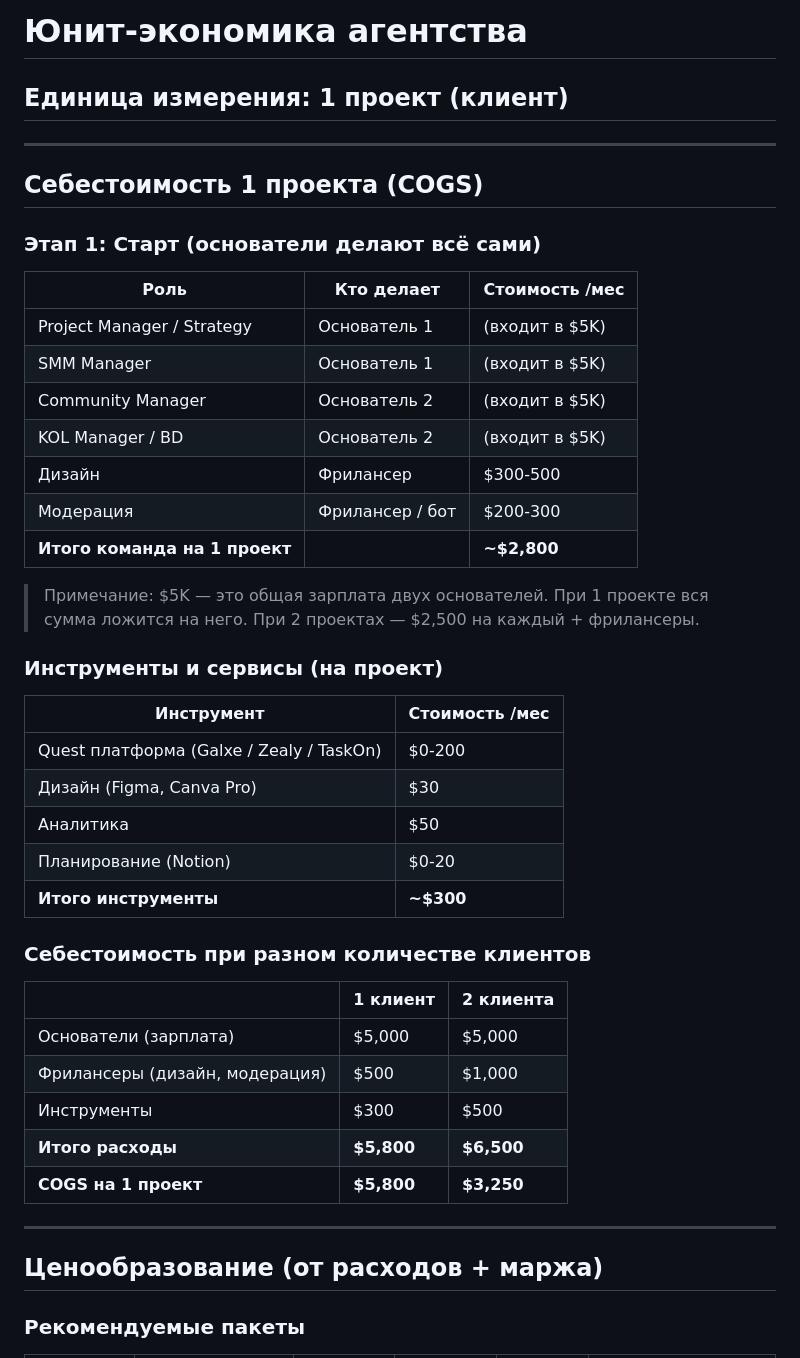
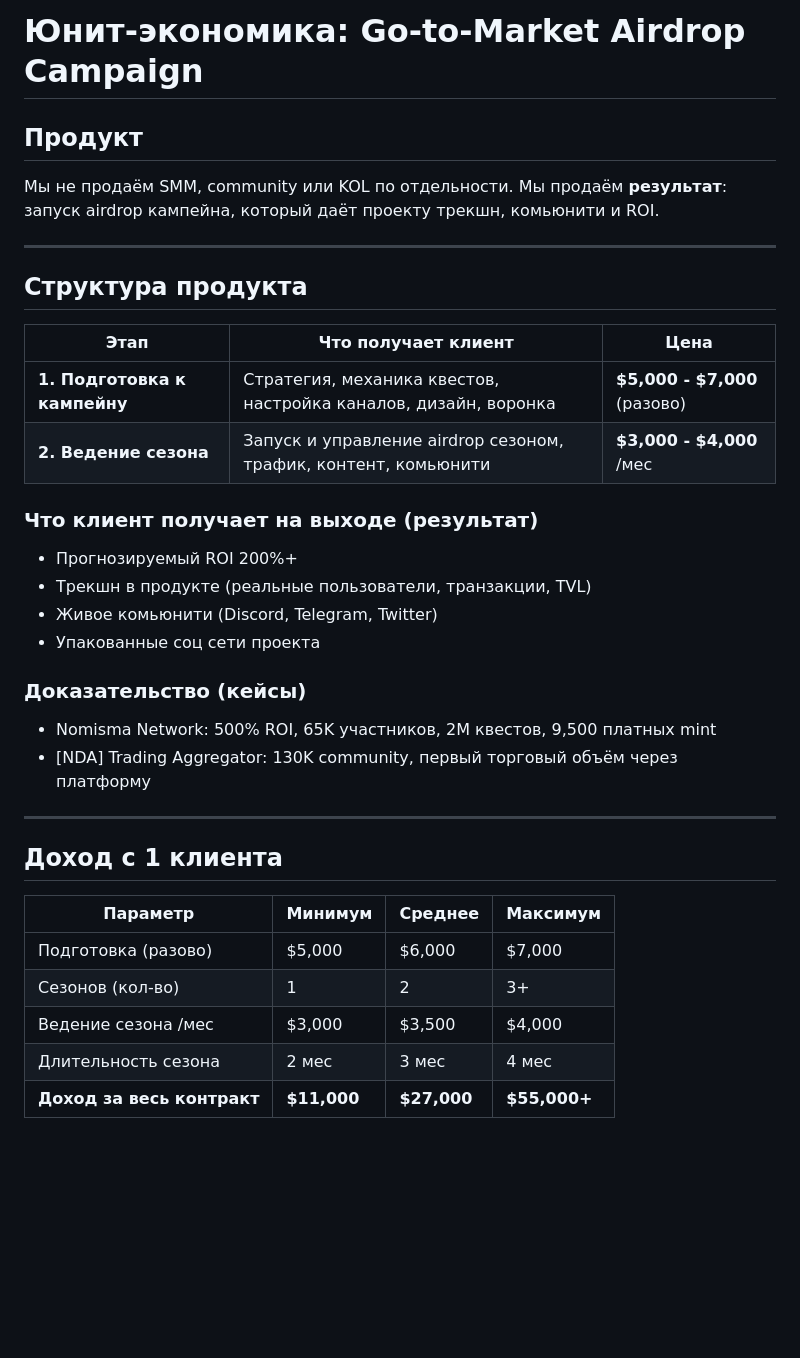
Before and after one commit to zemnevodow/zemnevodow, a Markdown page: docs/unit-economics.md, the part around one of its changes. Rendered like a GitHub page; blank space fills up the shorter version.

```diff
--- a/docs/unit-economics.md
+++ b/docs/unit-economics.md
@@ -1,48 +1,38 @@
-# Юнит-экономика агентства
+# Юнит-экономика: Go-to-Market Airdrop Campaign
 
-## Единица измерения: 1 проект (клиент)
+## Продукт
+
+Мы не продаём SMM, community или KOL по отдельности.
+Мы продаём **результат**: запуск airdrop кампейна, который даёт проекту трекшн, комьюнити и ROI.
 
 ---
 
-## Себестоимость 1 проекта (COGS)
+## Структура продукта
 
-### Этап 1: Старт (основатели делают всё сами)
+| Этап | Что получает клиент | Цена |
+|------|-------------------|------|
+| **1. Подготовка к кампейну** | Стратегия, механика квестов, настройка каналов, дизайн, воронка | **$5,000 - $7,000** (разово) |
+| **2. Ведение сезона** | Запуск и управление airdrop сезоном, трафик, контент, комьюнити | **$3,000 - $4,000** /мес |
 
-| Роль | Кто делает | Стоимость /мес |
-|------|-----------|----------------|
-| Project Manager / Strategy | Основатель 1 | (входит в $5K) |
-| SMM Manager | Основатель 1 | (входит в $5K) |
-| Community Manager | Основатель 2 | (входит в $5K) |
-| KOL Manager / BD | Основатель 2 | (входит в $5K) |
-| Дизайн | Фрилансер | $300-500 |
-| Модерация | Фрилансер / бот | $200-300 |
-| **Итого команда на 1 проект** | | **~$2,800** |
+### Что клиент получает на выходе (результат)
+- Прогнозируемый ROI 200%+
+- Трекшн в продукте (реальные пользователи, транзакции, TVL)
+- Живое комьюнити (Discord, Telegram, Twitter)
+- Упакованные соц сети проекта
 
-> Примечание: $5K — это общая зарплата двух основателей. При 1 проекте вся сумма ложится на него. При 2 проектах — $2,500 на каждый + фрилансеры.
-
-### Инструменты и сервисы (на проект)
-
-| Инструмент | Стоимость /мес |
-|------------|---------------|
-| Quest платформа (Galxe / Zealy / TaskOn) | $0-200 |
-| Дизайн (Figma, Canva Pro) | $30 |
-| Аналитика | $50 |
-| Планирование (Notion) | $0-20 |
-| **Итого инструменты** | **~$300** |
-
-### Себестоимость при разном количестве клиентов
-
-| | 1 клиент | 2 клиента |
-|-|----------|-----------|
-| Основатели (зарплата) | $5,000 | $5,000 |
-| Фрилансеры (дизайн, модерация) | $500 | $1,000 |
-| Инструменты | $300 | $500 |
-| **Итого расходы** | **$5,800** | **$6,500** |
-| **COGS на 1 проект** | **$5,800** | **$3,250** |
+### Доказательство (кейсы)
+- Nomisma Network: 500% ROI, 65K участников, 2M квестов, 9,500 платных mint
+- [NDA] Trading Aggregator: 130K community, первый торговый объём через платформу
 
 ---
 
-## Ценообразование (от расходов + маржа)
+## Доход с 1 клиента
 
-### Рекомендуемые пакеты
+| Параметр | Минимум | Среднее | Максимум |
+|----------|---------|---------|----------|
+| Подготовка (разово) | $5,000 | $6,000 | $7,000 |
+| Сезонов (кол-во) | 1 | 2 | 3+ |
+| Ведение сезона /мес | $3,000 | $3,500 | $4,000 |
+| Длительность сезона | 2 мес | 3 мес | 4 мес |
+| **Доход за весь контракт** | **$11,000** | **$27,000** | **$55,000+** |
 
```
Also changed, not shown: other parts of docs/unit-economics.md (+95 -99 lines), docs/financial-model.md (+103 -111 lines).
